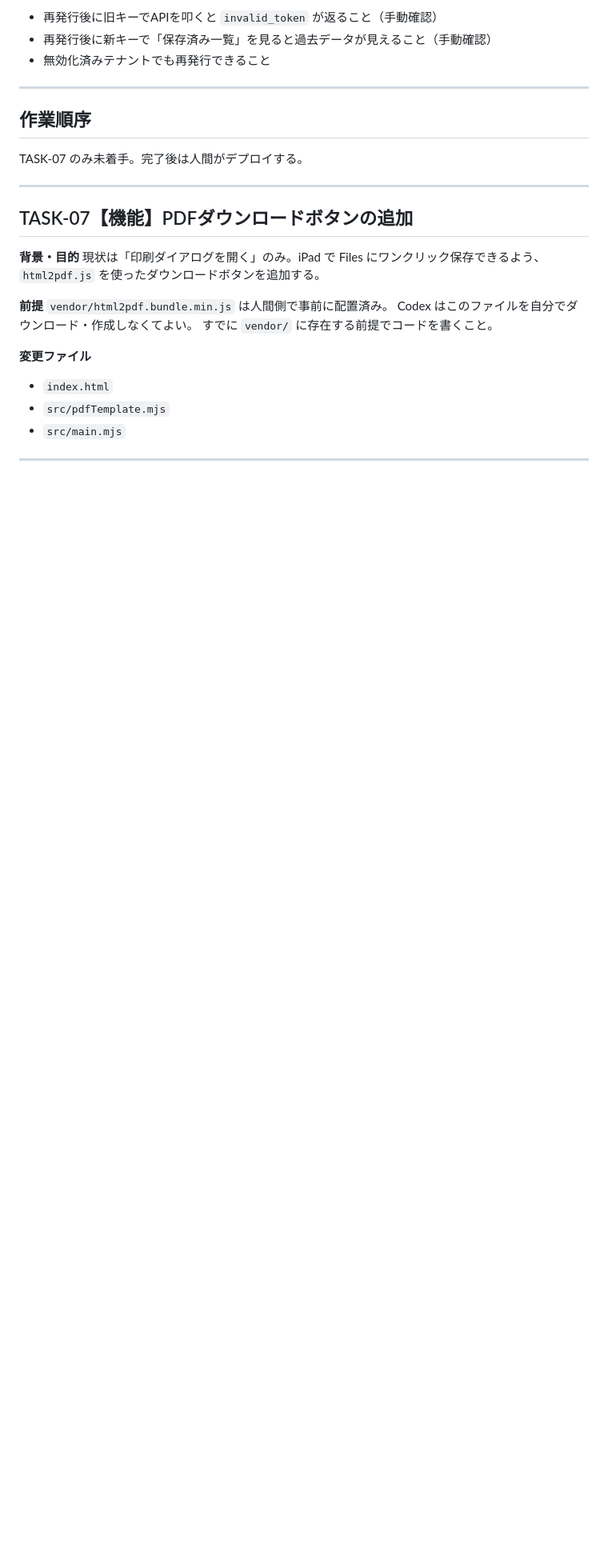
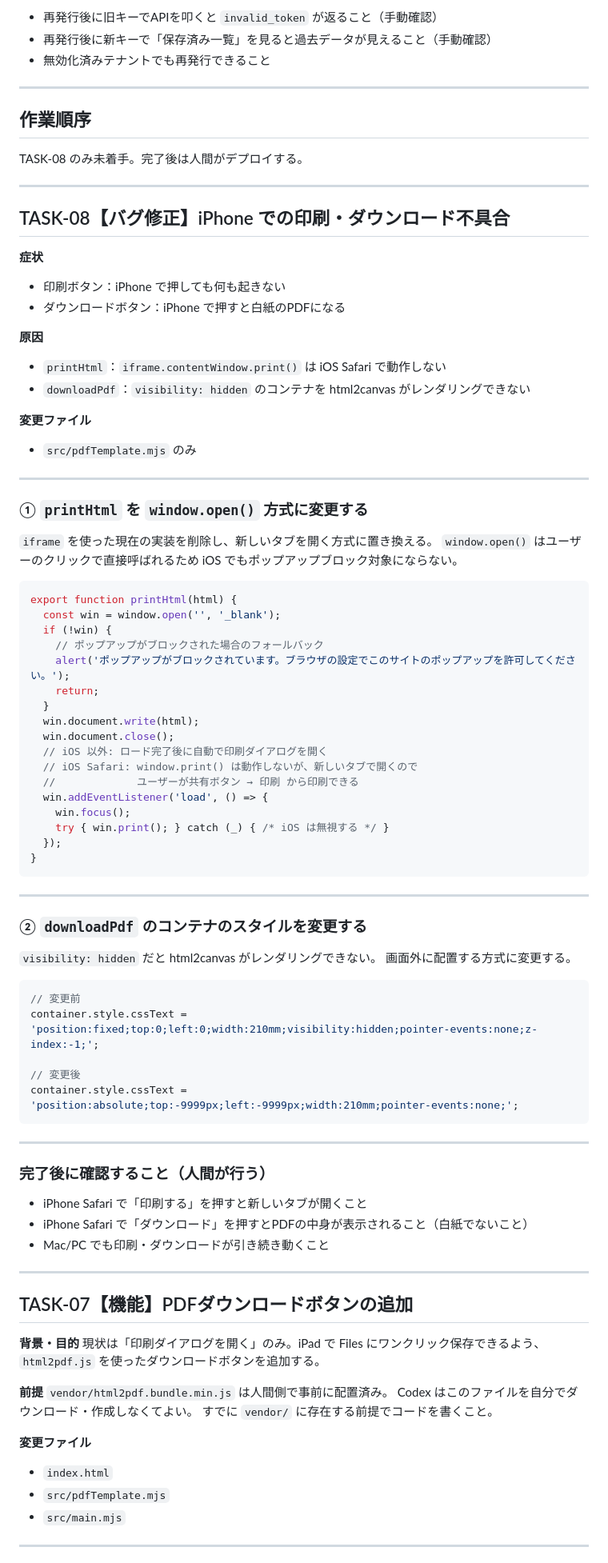
Before and after one commit to mikihiro37/sokubaireji-csv-summary, a Markdown page: TASKS.md, the part around the change. Shown at 80% size. Rendered like a GitHub page; blank space fills up the shorter version.

Commit message:
TASKS.md: TASK-08 iPhone PDF不具合修正を追加

````diff
--- a/TASKS.md
+++ b/TASKS.md
@@ -122,7 +122,71 @@ button.reissue-button:hover { background: #145a94; }
 ---
 
 ## 作業順序
-TASK-07 のみ未着手。完了後は人間がデプロイする。
+TASK-08 のみ未着手。完了後は人間がデプロイする。
+
+---
+
+## TASK-08【バグ修正】iPhone での印刷・ダウンロード不具合
+
+**症状**
+- 印刷ボタン：iPhone で押しても何も起きない
+- ダウンロードボタン：iPhone で押すと白紙のPDFになる
+
+**原因**
+- `printHtml`：`iframe.contentWindow.print()` は iOS Safari で動作しない
+- `downloadPdf`：`visibility: hidden` のコンテナを html2canvas がレンダリングできない
+
+**変更ファイル**
+- `src/pdfTemplate.mjs` のみ
+
+---
+
+### ① `printHtml` を `window.open()` 方式に変更する
+
+`iframe` を使った現在の実装を削除し、新しいタブを開く方式に置き換える。
+`window.open()` はユーザーのクリックで直接呼ばれるため iOS でもポップアップブロック対象にならない。
+
+```javascript
+export function printHtml(html) {
+  const win = window.open('', '_blank');
+  if (!win) {
+    // ポップアップがブロックされた場合のフォールバック
+    alert('ポップアップがブロックされています。ブラウザの設定でこのサイトのポップアップを許可してください。');
+    return;
+  }
+  win.document.write(html);
+  win.document.close();
+  // iOS 以外: ロード完了後に自動で印刷ダイアログを開く
+  // iOS Safari: window.print() は動作しないが、新しいタブで開くので
+  //             ユーザーが共有ボタン → 印刷 から印刷できる
+  win.addEventListener('load', () => {
+    win.focus();
+    try { win.print(); } catch (_) { /* iOS は無視する */ }
+  });
+}
+```
+
+---
+
+### ② `downloadPdf` のコンテナのスタイルを変更する
+
+`visibility: hidden` だと html2canvas がレンダリングできない。
+画面外に配置する方式に変更する。
+
+```javascript
+// 変更前
+container.style.cssText = 'position:fixed;top:0;left:0;width:210mm;visibility:hidden;pointer-events:none;z-index:-1;';
+
+// 変更後
+container.style.cssText = 'position:absolute;top:-9999px;left:-9999px;width:210mm;pointer-events:none;';
+```
+
+---
+
+### 完了後に確認すること（人間が行う）
+- iPhone Safari で「印刷する」を押すと新しいタブが開くこと
+- iPhone Safari で「ダウンロード」を押すとPDFの中身が表示されること（白紙でないこと）
+- Mac/PC でも印刷・ダウンロードが引き続き動くこと
 
 ---
 
````
